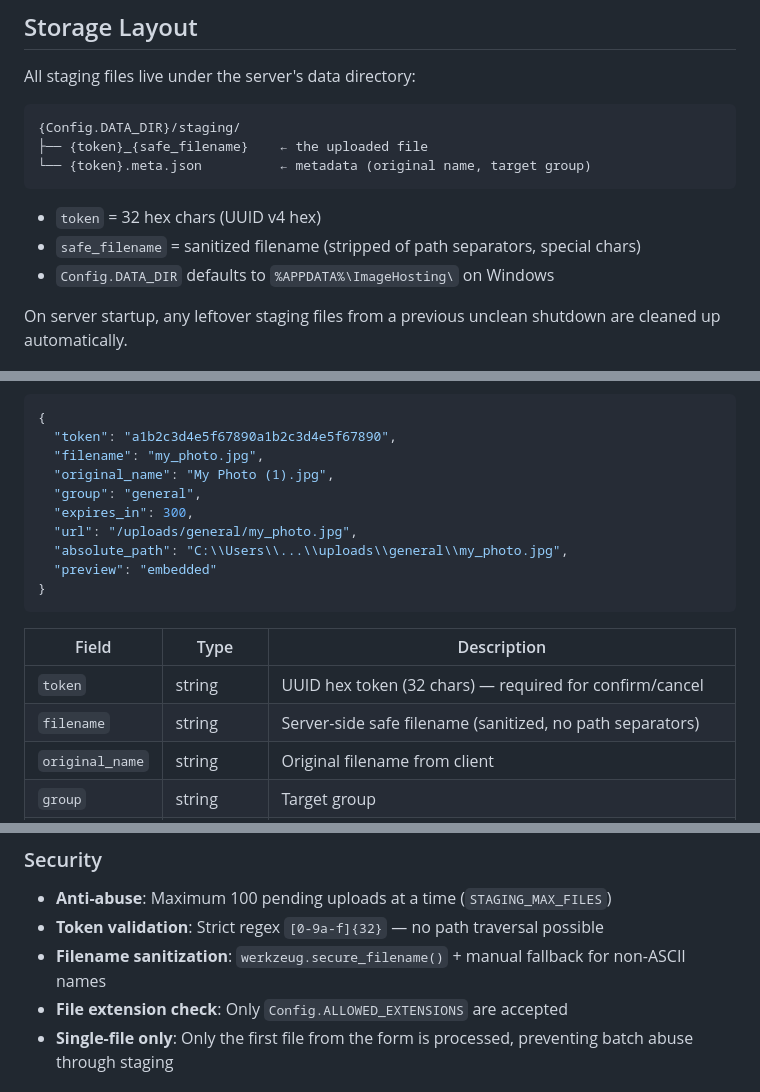
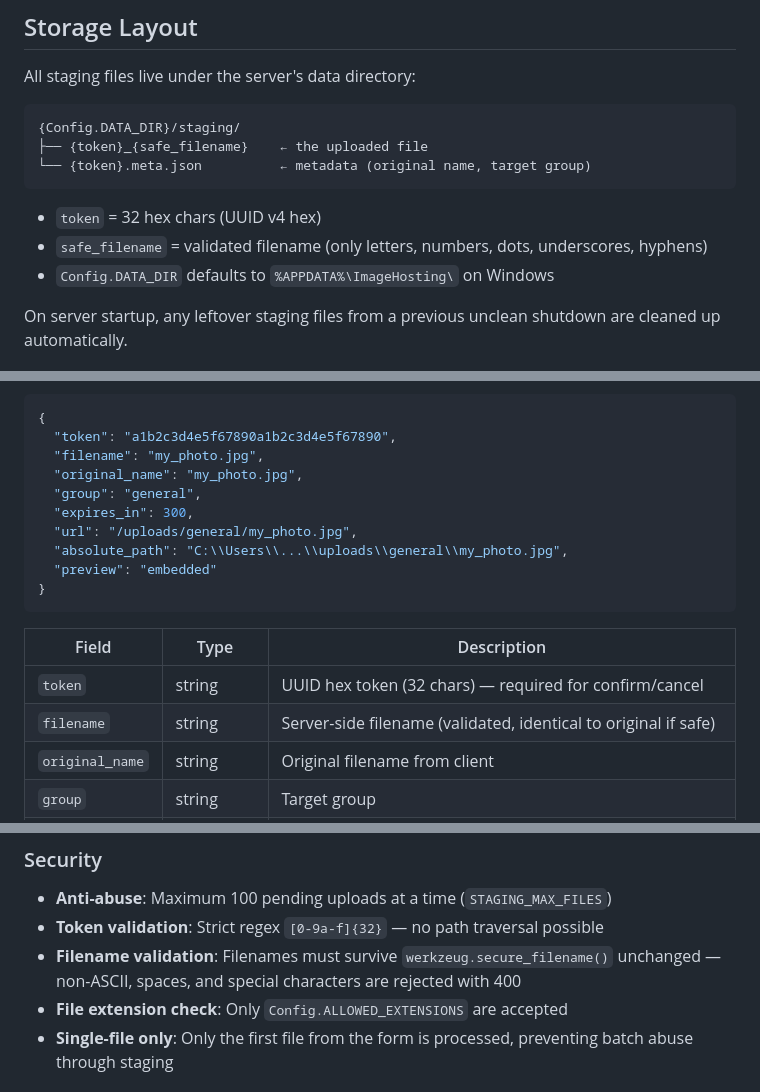
Before and after one commit to ldm695/ImageHosting, a Markdown page: docs/staging-api.md, 3 parts joined by grey strips. GitHub-like rendering.

Commit message:
docs: update staging API docs for filename validation changes
- remove references to auto-sanitization and fallback
- update example to use valid filename
- update field descriptions to reflect validation-only behavior

````diff
--- a/docs/staging-api.md
+++ b/docs/staging-api.md
@@ -26,7 +26,7 @@ All staging files live under the server's data directory:
 ```
 
 - `token` = 32 hex chars (UUID v4 hex)
-- `safe_filename` = sanitized filename (stripped of path separators, special chars)
+- `safe_filename` = validated filename (only letters, numbers, dots, underscores, hyphens)
 - `Config.DATA_DIR` defaults to `%APPDATA%\ImageHosting\` on Windows
 
 On server startup, any leftover staging files from a previous unclean shutdown are cleaned up automatically.
@@ -59,7 +59,7 @@ files: <file data>
 {
   "token": "a1b2c3d4e5f67890a1b2c3d4e5f67890",
   "filename": "my_photo.jpg",
-  "original_name": "My Photo (1).jpg",
+  "original_name": "my_photo.jpg",
   "group": "general",
   "expires_in": 300,
   "url": "/uploads/general/my_photo.jpg",
@@ -71,7 +71,7 @@ files: <file data>
 | Field | Type | Description |
 |---|---|---|
 | `token` | string | UUID hex token (32 chars) — required for confirm/cancel |
-| `filename` | string | Server-side safe filename (sanitized, no path separators) |
+| `filename` | string | Server-side filename (validated, identical to original if safe) |
 | `original_name` | string | Original filename from client |
 | `group` | string | Target group |
 | `expires_in` | int | TTL in seconds before auto-cleanup |
@@ -298,7 +298,7 @@ _staging_lock = threading.Lock()                    # protects timers dict
 
 - **Anti-abuse**: Maximum 100 pending uploads at a time (`STAGING_MAX_FILES`)
 - **Token validation**: Strict regex `[0-9a-f]{32}` — no path traversal possible
-- **Filename sanitization**: `werkzeug.secure_filename()` + manual fallback for non-ASCII names
+- **Filename validation**: Filenames must survive `werkzeug.secure_filename()` unchanged — non-ASCII, spaces, and special characters are rejected with 400
 - **File extension check**: Only `Config.ALLOWED_EXTENSIONS` are accepted
 - **Single-file only**: Only the first file from the form is processed, preventing batch abuse through staging
 
````
